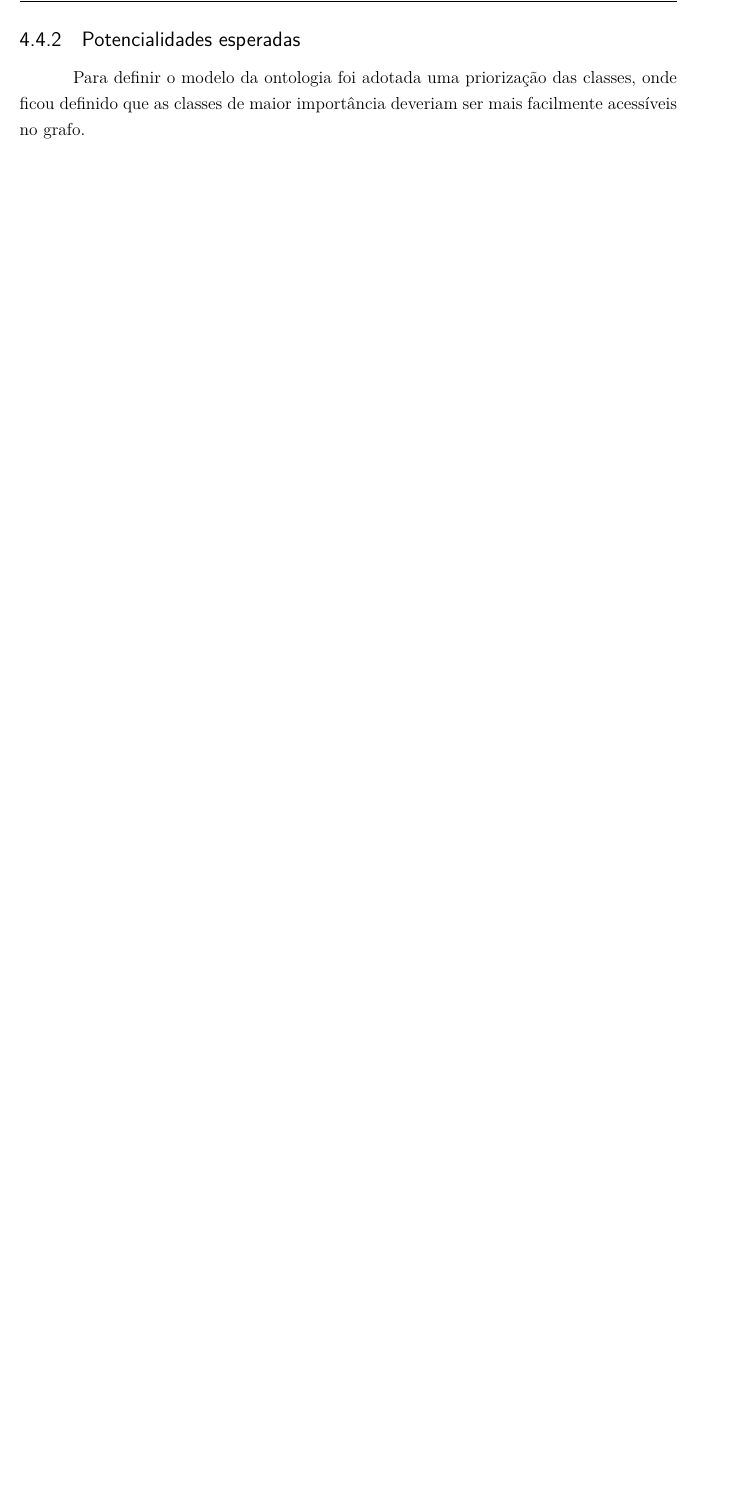
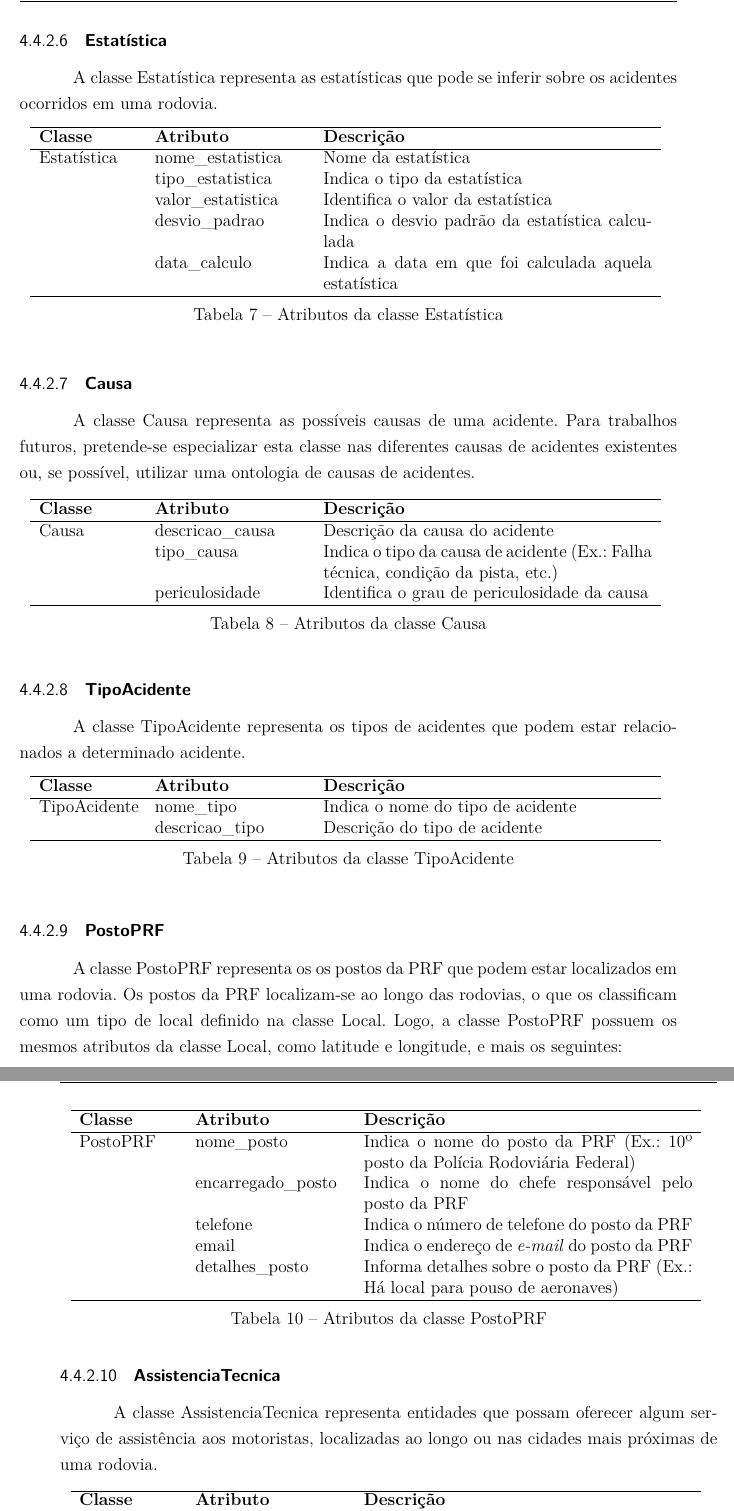
Before and after one commit to italopaiva/Relatorio-WSM_2015, a LaTeX thesis (semantica.tex, which reads editaveis/capitulos/atributos_classes.tex, editaveis/capitulos/construcao_ontologia.tex): part of page 30 of 37 before the commit and two parts of pages 30 and 31 of 39 after it, the two joined at a grey line, cut at the place of the change, the shorter picture padded with empty space. Compiled offline with pdfLaTeX.

Commit message:
Adjusting the classes attributes section

```diff
--- a/editaveis/capitulos/atributos_classes.tex
+++ b/editaveis/capitulos/atributos_classes.tex
@@ -121,3 +117,95 @@
     \label{tab:attr_rodovia}
     \end{table*}
 
+% Classe Estatística
+\subsubsection{\textbf{Estatística}}
+
+  A classe Estatística representa as estatísticas que pode se inferir sobre os acidentes ocorridos em uma rodovia.
+
+    \begin{table*}[!h]
+    \centering
+    \begin{tabular}{p{0.15\linewidth}p{0.23\linewidth}p{0.5\linewidth}}
+      \hline
+      \textbf{Classe} & \textbf{Atributo} & \textbf{Descrição}\\
+      \hline
+	Estatística & nome\_estatistica & Nome da estatística\\
+		    & tipo\_estatistica & Indica o tipo da estatística\\
+		    & valor\_estatistica & Identifica o valor da estatística\\
+		    & desvio\_padrao & Indica o desvio padrão da estatística calculada\\
+		    & data\_calculo & Indica a data em que foi calculada aquela estatística\\
+      \hline
+    \end{tabular}
+    \caption{Atributos da classe Estatística}
+    \label{tab:attr_estatistica}
+    \end{table*}
+
+% Classe Causa
+\subsubsection{\textbf{Causa}}
+
+  A classe Causa representa as possíveis causas de uma acidente. Para trabalhos futuros, pretende-se especializar esta classe
+  nas diferentes causas de acidentes existentes ou, se possível, utilizar uma ontologia de causas de acidentes.
+
+    \begin{table*}[!h]
+    \centering
+    \begin{tabular}{p{0.15\linewidth}p{0.23\linewidth}p{0.5\linewidth}}
+      \hline
+      \textbf{Classe} & \textbf{Atributo} & \textbf{Descrição}\\
+      \hline
+	Causa & descricao\_causa & Descrição da causa do acidente\\
+	      & tipo\_causa & Indica o tipo da causa de acidente (Ex.: Falha técnica, condição da pista, etc.)\\
+	      & periculosidade & Identifica o grau de periculosidade da causa\\
+      \hline
+    \end{tabular}
+    \caption{Atributos da classe Causa}
+    \label{tab:attr_causa}
+    \end{table*}
+
+% Classe TipoAcidente
+\subsubsection{\textbf{TipoAcidente}}
+
+  A classe TipoAcidente representa os tipos de acidentes que podem estar relacionados a determinado acidente.
+
+    \begin{table*}[!h]
+    \centering
+    \begin{tabular}{p{0.15\linewidth}p{0.23\linewidth}p{0.5\linewidth}}
+      \hline
+      \textbf{Classe} & \textbf{Atributo} & \textbf{Descrição}\\
+      \hline
+	TipoAcidente & nome\_tipo & Indica o nome do tipo de acidente\\
+		     & descricao\_tipo & Descrição do tipo de acidente\\
+      \hline
+    \end{tabular}
+    \caption{Atributos da classe TipoAcidente}
+    \label{tab:attr_tipo_acidente}
+    \end{table*}
+
+% Classe PostosPRF
+\subsubsection{\textbf{PostoPRF}}
+
+  A classe PostoPRF representa os os postos da PRF que podem estar localizados em uma rodovia.
+  Os postos da PRF localizam-se ao longo das rodovias, o que os classificam como um tipo de local definido na
+  classe Local. Logo, a classe PostoPRF possuem os mesmos atributos da classe Local, como latitude e longitude,
+  e mais os seguintes:
+
+    \begin{table*}[!h]
+    \centering
+    \begin{tabular}{p{0.15\linewidth}p{0.23\linewidth}p{0.5\linewidth}}
+      \hline
+      \textbf{Classe} & \textbf{Atributo} & \textbf{Descrição}\\
+      \hline
+	PostoPRF & nome\_posto & Indica o nome do posto da PRF (Ex.: 10º posto da Polícia Rodoviária Federal)\\
+		 & encarregado\_posto & Indica o nome do chefe responsável pelo posto da PRF\\
+		 & telefone & Indica o número de telefone do posto da PRF\\
+		 & email & Indica o endereço de \textit{e-mail} do posto da PRF\\
+		 & detalhes\_posto & Informa detalhes sobre o posto da PRF (Ex.: Há local para pouso de aeronaves)\\
+      \hline
+    \end{tabular}
+    \caption{Atributos da classe PostoPRF}
+    \label{tab:attr_postoprf}
+    \end{table*}
+
+% Classe AssistenciaTecnica
+\subsubsection{\textbf{AssistenciaTecnica}}
+
+  A classe AssistenciaTecnica representa entidades que possam oferecer algum serviço de assistência aos motoristas, localizadas
+  ao longo ou nas cidades mais próximas de uma rodovia.
@@ -123,0 +216,3 @@
+      \hline
+      \textbf{Classe} & \textbf{Atributo} & \textbf{Descrição}\\
+      \hline
--- a/editaveis/capitulos/construcao_ontologia.tex
+++ b/editaveis/capitulos/construcao_ontologia.tex
@@ -107,8 +123,2 @@
 
-	    \input{editaveis/capitulos/atributos_classes}
-
-      \pagebreak
-      \subsection{Potencialidades esperadas}
-
-	  Para definir o modelo da ontologia foi adotada uma priorização das classes, onde ficou definido que as classes
-	  de maior importância deveriam ser mais facilmente acessíveis no grafo.
+	  \input{editaveis/capitulos/atributos_classes}
```
Also changed, not shown: editaveis/capitulos/ontologias_acidentes.tex (+0 -1 lines), figuras/modelo_conceitual_ontologia.png, editaveis/capitulos/atributos_classes.tex (62 more changed lines), editaveis/capitulos/construcao_ontologia.tex (76 more changed lines).
